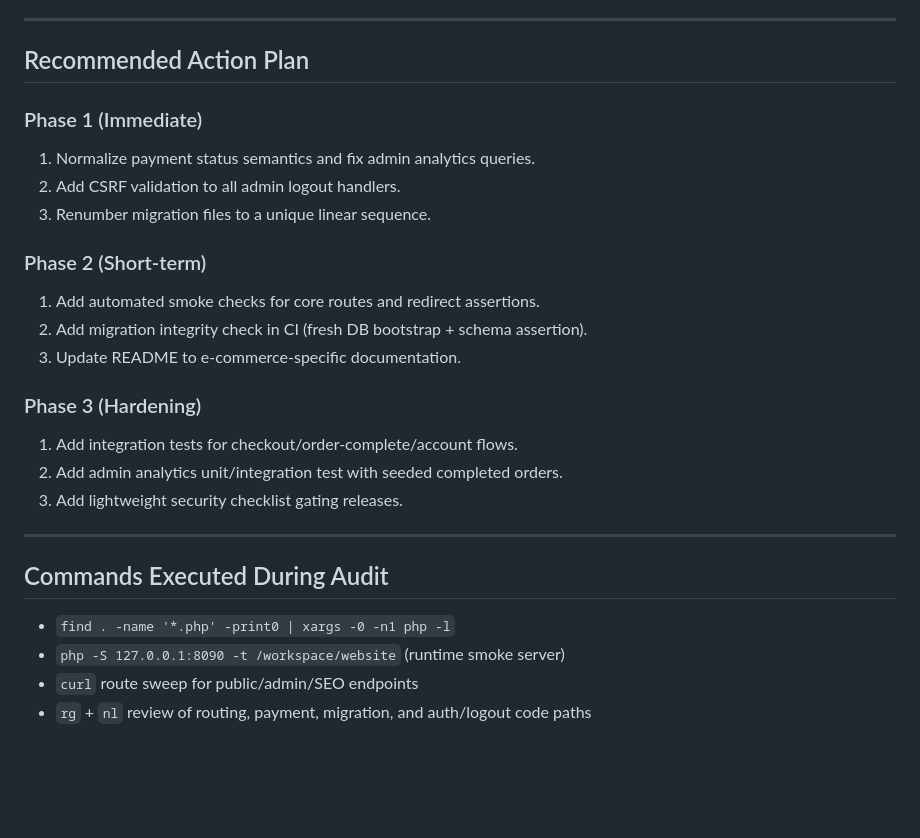
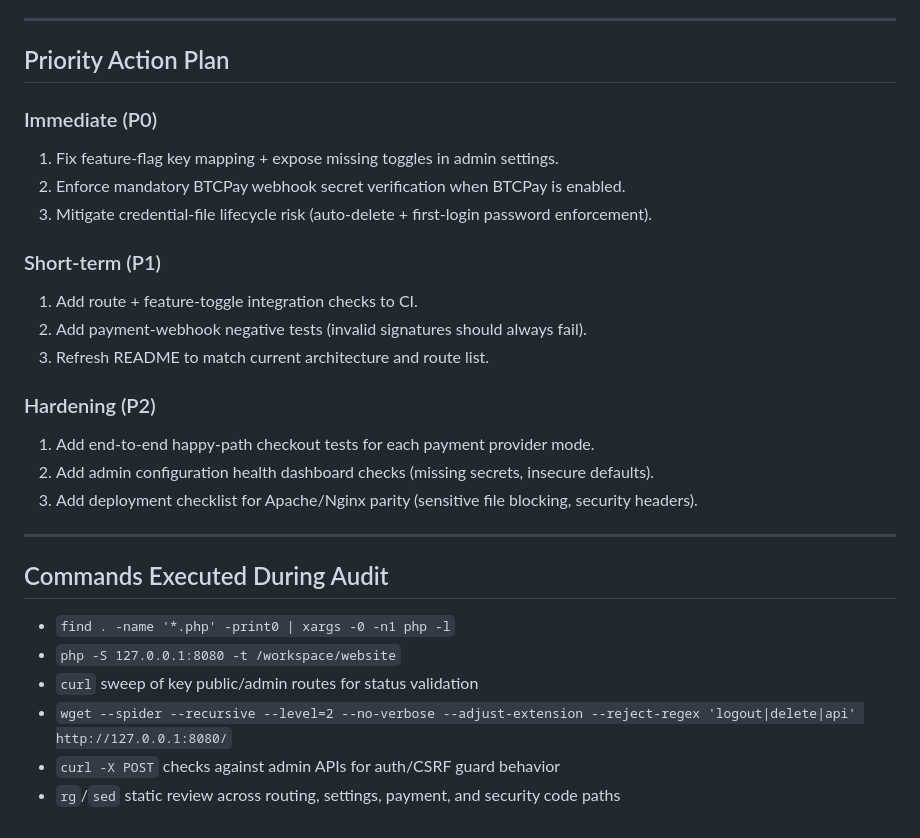
Before and after one commit to SethMorrowSoftware/website, a Markdown page: AUDIT_REPORT.md, the part around one of its changes. Rendered like a GitHub page; blank space fills up the shorter version.

```diff
--- a/AUDIT_REPORT.md
+++ b/AUDIT_REPORT.md
@@ -123,28 +136,30 @@ The codebase is functionally broad and generally stable (all major routes load,
 
 ---
 
-## Recommended Action Plan
+## Priority Action Plan
 
-### Phase 1 (Immediate)
-1. Normalize payment status semantics and fix admin analytics queries.
-2. Add CSRF validation to all admin logout handlers.
-3. Renumber migration files to a unique linear sequence.
+### Immediate (P0)
+1. Fix feature-flag key mapping + expose missing toggles in admin settings.
+2. Enforce mandatory BTCPay webhook secret verification when BTCPay is enabled.
+3. Mitigate credential-file lifecycle risk (auto-delete + first-login password enforcement).
 
-### Phase 2 (Short-term)
-1. Add automated smoke checks for core routes and redirect assertions.
-2. Add migration integrity check in CI (fresh DB bootstrap + schema assertion).
-3. Update README to e-commerce-specific documentation.
+### Short-term (P1)
+1. Add route + feature-toggle integration checks to CI.
+2. Add payment-webhook negative tests (invalid signatures should always fail).
+3. Refresh README to match current architecture and route list.
 
-### Phase 3 (Hardening)
-1. Add integration tests for checkout/order-complete/account flows.
-2. Add admin analytics unit/integration test with seeded completed orders.
-3. Add lightweight security checklist gating releases.
+### Hardening (P2)
+1. Add end-to-end happy-path checkout tests for each payment provider mode.
+2. Add admin configuration health dashboard checks (missing secrets, insecure defaults).
+3. Add deployment checklist for Apache/Nginx parity (sensitive file blocking, security headers).
 
 ---
 
 ## Commands Executed During Audit
 
 - `find . -name '*.php' -print0 | xargs -0 -n1 php -l`
-- `php -S 127.0.0.1:8090 -t /workspace/website` (runtime smoke server)
-- `curl` route sweep for public/admin/SEO endpoints
-- `rg` + `nl` review of routing, payment, migration, and auth/logout code paths
+- `php -S 127.0.0.1:8080 -t /workspace/website`
+- `curl` sweep of key public/admin routes for status validation
+- `wget --spider --recursive --level=2 --no-verbose --adjust-extension --reject-regex 'logout|delete|api' http://127.0.0.1:8080/`
+- `curl -X POST` checks against admin APIs for auth/CSRF guard behavior
+- `rg`/`sed` static review across routing, settings, payment, and security code paths
```
Also changed, not shown: other parts of AUDIT_REPORT.md (+73 -60 lines).
